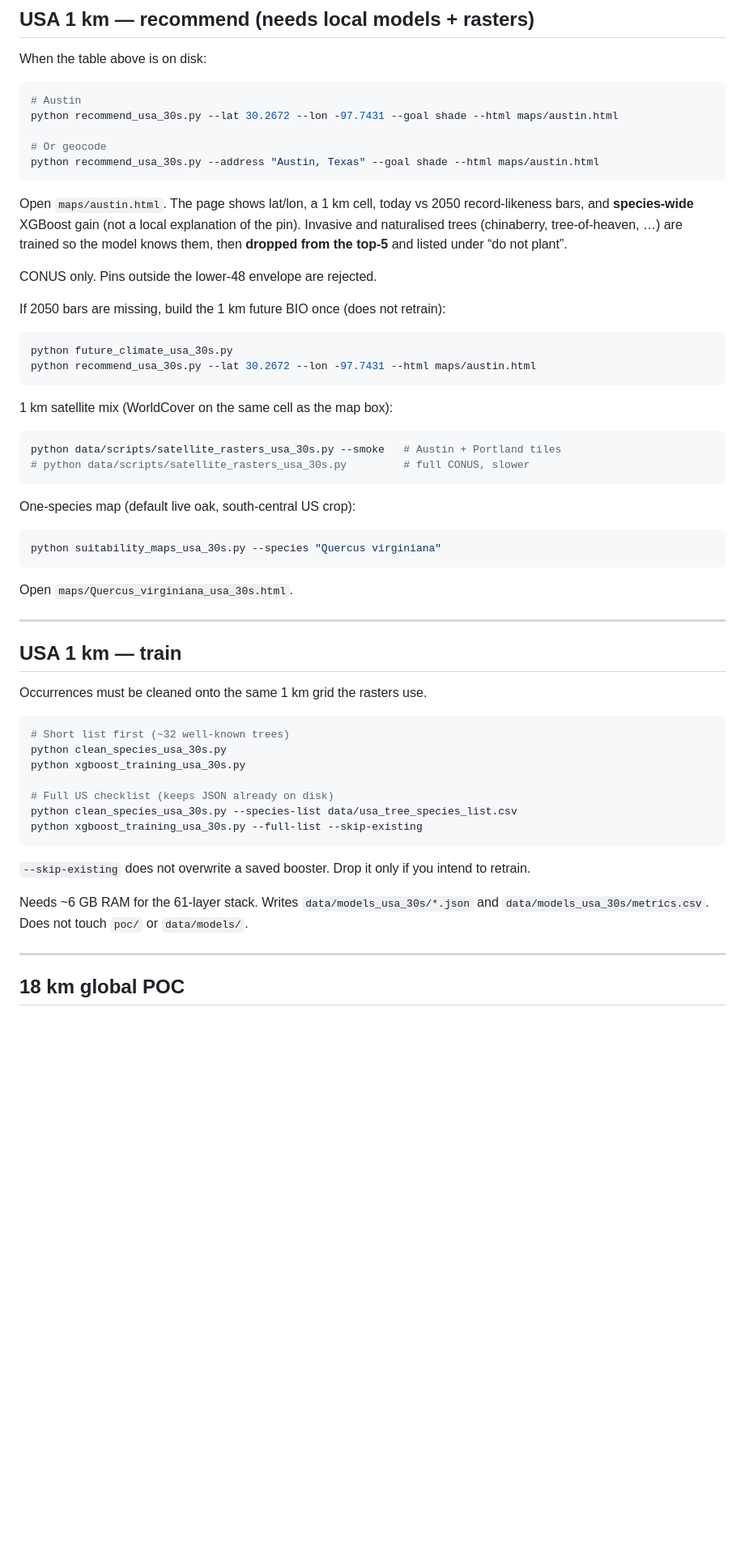
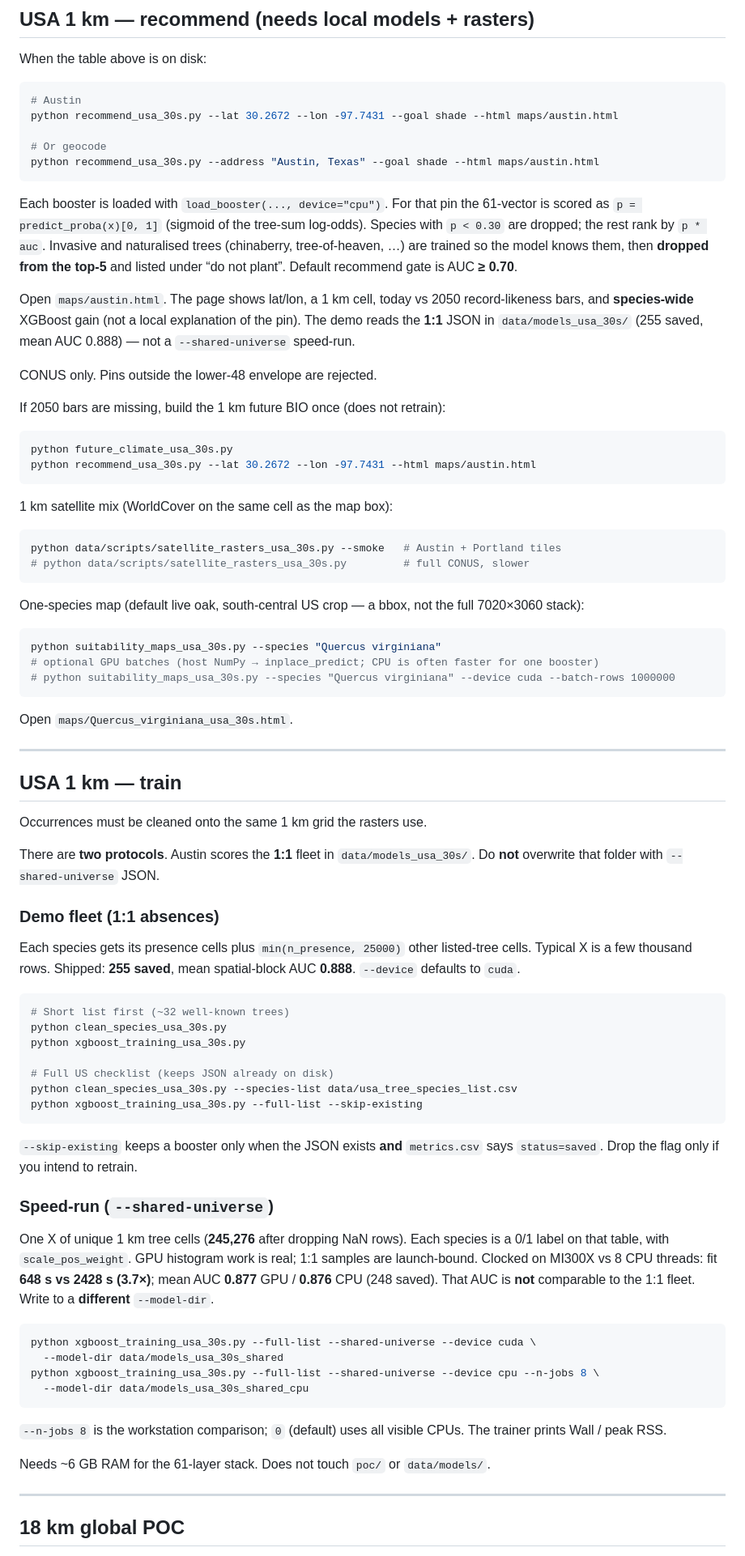
Before and after one commit to deeksha-amd/ROCm-Accelerated-Tree-Advisory-System, a Markdown page: README.md, the part around one of its changes. Shown at 81% size. GitHub-like rendering; blank space fills up the shorter version.

Commit message:
Document 1:1 demo vs shared-universe training and CPU pin scoring.
Co-authored-by: Cursor <cursoragent@cursor.com>

````diff
--- a/README.md
+++ b/README.md
@@ -70,11 +72,17 @@ python recommend_usa_30s.py --lat 30.2672 --lon -97.7431 --goal shade --html map
 python recommend_usa_30s.py --address "Austin, Texas" --goal shade --html maps/austin.html
 ```
 
+Each booster is loaded with `load_booster(..., device="cpu")`. For that pin the
+61-vector is scored as `p = predict_proba(x)[0, 1]` (sigmoid of the tree-sum
+log-odds). Species with `p < 0.30` are dropped; the rest rank by `p * auc`.
+Invasive and naturalised trees (chinaberry, tree-of-heaven, …) are trained so
+the model knows them, then **dropped from the top-5** and listed under “do not
+plant”. Default recommend gate is AUC **≥ 0.70**.
+
 Open `maps/austin.html`. The page shows lat/lon, a 1 km cell, today vs 2050
 record-likeness bars, and **species-wide** XGBoost gain (not a local explanation
-of the pin). Invasive and naturalised trees (chinaberry, tree-of-heaven, …)
-are trained so the model knows them, then **dropped from the top-5** and listed
-under “do not plant”.
+of the pin). The demo reads the **1:1** JSON in `data/models_usa_30s/` (255
+saved, mean AUC 0.888) — not a `--shared-universe` speed-run.
 
 CONUS only. Pins outside the lower-48 envelope are rejected.
 
@@ -92,10 +100,13 @@ python data/scripts/satellite_rasters_usa_30s.py --smoke   # Austin + Portland t
 # python data/scripts/satellite_rasters_usa_30s.py         # full CONUS, slower
 ```
 
-One-species map (default live oak, south-central US crop):
+One-species map (default live oak, south-central US crop — a bbox, not the
+full 7020×3060 stack):
 
 ```bash
 python suitability_maps_usa_30s.py --species "Quercus virginiana"
+# optional GPU batches (host NumPy → inplace_predict; CPU is often faster for one booster)
+# python suitability_maps_usa_30s.py --species "Quercus virginiana" --device cuda --batch-rows 1000000
 ```
 
 Open `maps/Quercus_virginiana_usa_30s.html`.
@@ -105,6 +116,16 @@ Open `maps/Quercus_virginiana_usa_30s.html`.
 ## USA 1 km — train
 
 Occurrences must be cleaned onto the same 1 km grid the rasters use.
+
+There are **two protocols**. Austin scores the **1:1** fleet in
+`data/models_usa_30s/`. Do **not** overwrite that folder with
+`--shared-universe` JSON.
+
+### Demo fleet (1:1 absences)
+
+Each species gets its presence cells plus `min(n_presence, 25000)` other
+listed-tree cells. Typical X is a few thousand rows. Shipped: **255 saved**,
+mean spatial-block AUC **0.888**. `--device` defaults to `cuda`.
 
 ```bash
 # Short list first (~32 well-known trees)
@@ -116,9 +137,29 @@ python clean_species_usa_30s.py --species-list data/usa_tree_species_list.csv
 python xgboost_training_usa_30s.py --full-list --skip-existing
 ```
 
-`--skip-existing` does not overwrite a saved booster. Drop it only if you intend to retrain.
+`--skip-existing` keeps a booster only when the JSON exists **and**
+`metrics.csv` says `status=saved`. Drop the flag only if you intend to retrain.
 
-Needs ~6 GB RAM for the 61-layer stack. Writes `data/models_usa_30s/*.json` and `data/models_usa_30s/metrics.csv`. Does not touch `poc/` or `data/models/`.
+### Speed-run (`--shared-universe`)
+
+One X of unique 1 km tree cells (**245,276** after dropping NaN rows). Each
+species is a 0/1 label on that table, with `scale_pos_weight`. GPU histogram
+work is real; 1:1 samples are launch-bound. Clocked on MI300X vs 8 CPU
+threads: fit **648 s vs 2428 s (3.7×)**; mean AUC **0.877** GPU / **0.876** CPU
+(248 saved). That AUC is **not** comparable to the 1:1 fleet. Write to a
+**different** `--model-dir`.
+
+```bash
+python xgboost_training_usa_30s.py --full-list --shared-universe --device cuda \
+  --model-dir data/models_usa_30s_shared
+python xgboost_training_usa_30s.py --full-list --shared-universe --device cpu --n-jobs 8 \
+  --model-dir data/models_usa_30s_shared_cpu
+```
+
+`--n-jobs 8` is the workstation comparison; `0` (default) uses all visible CPUs.
+The trainer prints Wall / peak RSS.
+
+Needs ~6 GB RAM for the 61-layer stack. Does not touch `poc/` or `data/models/`.
 
 ---
 
````
Also changed, not shown: other parts of README.md (+3 -1 lines), DEVELOPER_GUIDE.md (+32 -5 lines).
